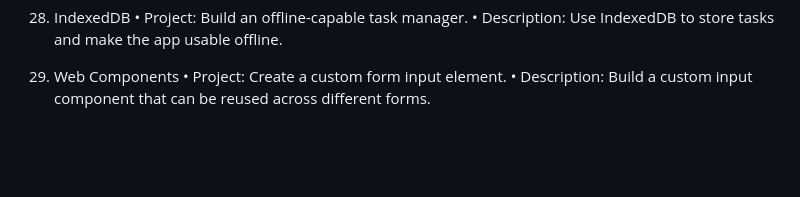
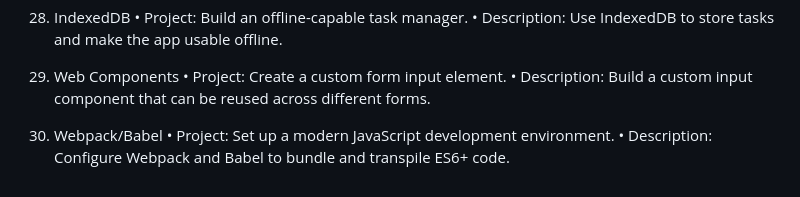
Before and after one commit to billahdotdev/Concept-wise-javaScript-Projects, a Markdown page: README.md, the part around the change. Drawn GitHub-style; blank space fills up the shorter version.

```diff
--- a/README.md
+++ b/README.md
@@ -120,3 +120,7 @@
 29. Web Components
     • Project: Create a custom form input element.
     • Description: Build a custom input component that can be reused across different forms.
+
+30. Webpack/Babel
+    • Project: Set up a modern JavaScript development environment.
+    • Description: Configure Webpack and Babel to bundle and transpile ES6+ code.
```
